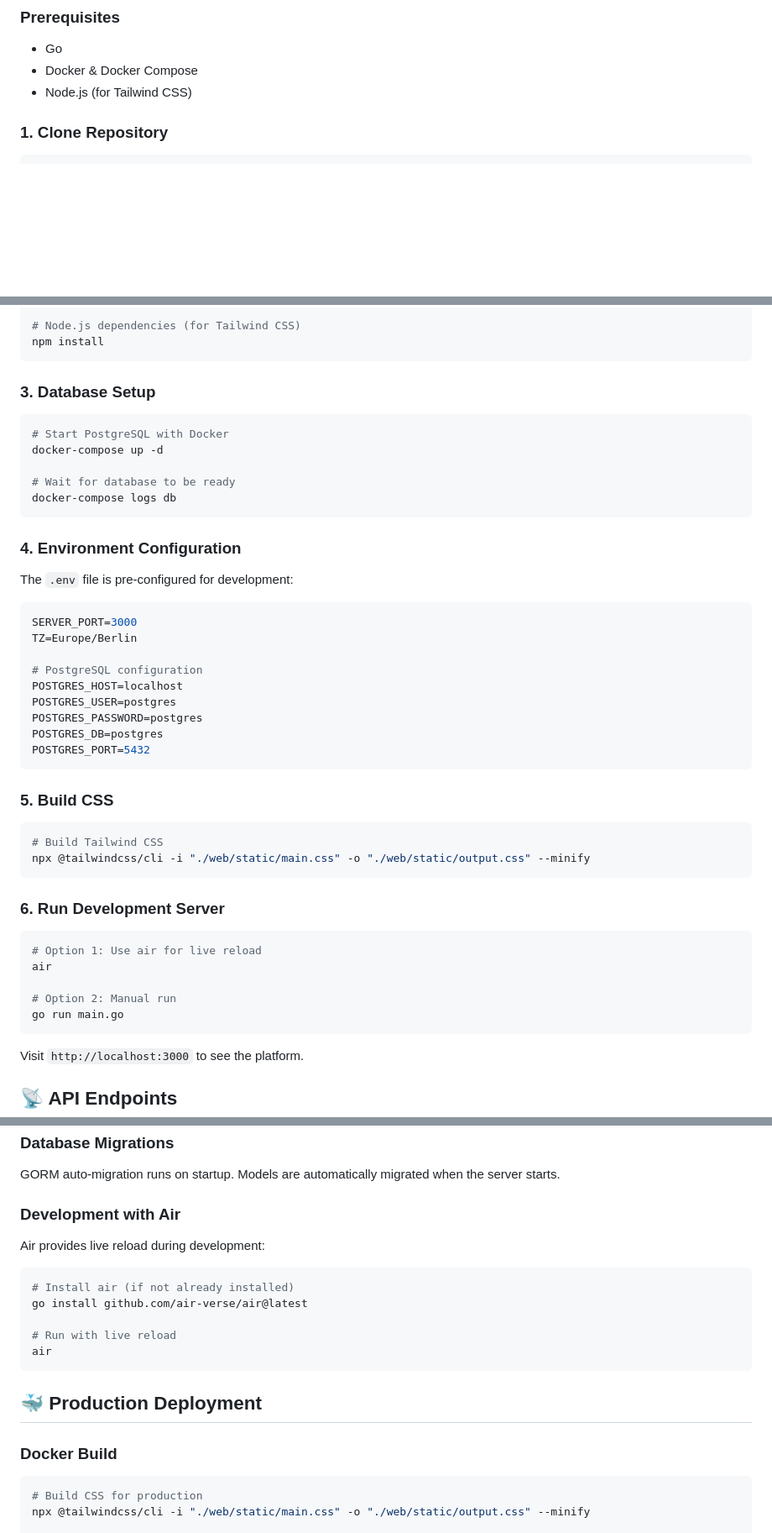
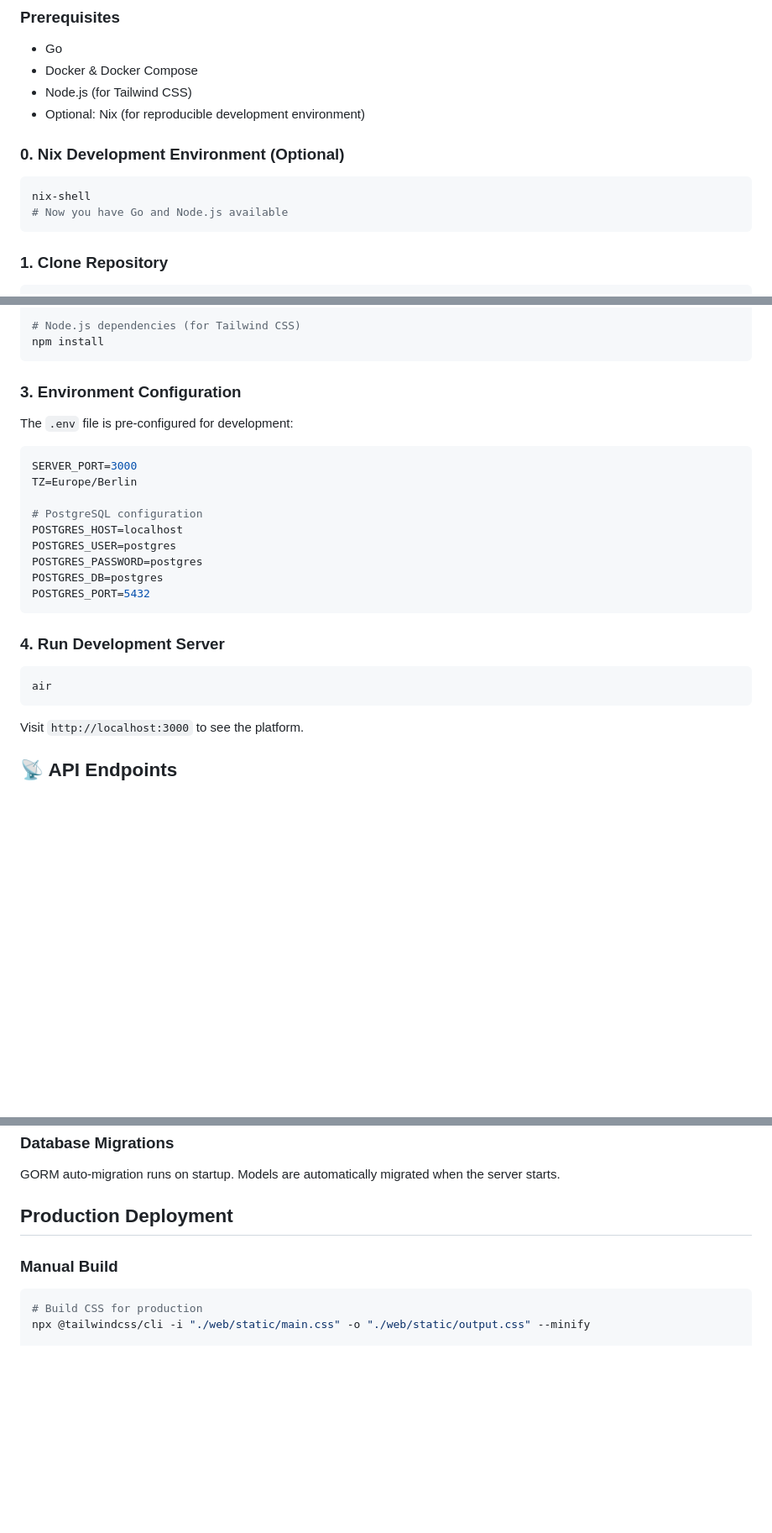
Before and after one commit to ananyatimalsina/yourvoice, a Markdown page: README.md, 3 parts joined by grey strips. Shown at 84% size. GitHub-like rendering; blank space fills up the shorter version.

````diff
--- a/README.md
+++ b/README.md
@@ -82,6 +82,14 @@ The authority never sees the original secret, and the server cannot link credent
 - Go
 - Docker & Docker Compose
 - Node.js (for Tailwind CSS)
+- Optional: Nix (for reproducible development environment)
+
+### 0. Nix Development Environment (Optional)
+
+```bash
+nix-shell
+# Now you have Go and Node.js available
+```
 
 ### 1. Clone Repository
 
@@ -100,17 +108,7 @@ go mod tidy
 npm install
 ```
 
-### 3. Database Setup
-
-```bash
-# Start PostgreSQL with Docker
-docker-compose up -d
-
-# Wait for database to be ready
-docker-compose logs db
-```
-
-### 4. Environment Configuration
+### 3. Environment Configuration
 
 The `.env` file is pre-configured for development:
 
@@ -126,21 +124,10 @@ POSTGRES_DB=postgres
 POSTGRES_PORT=5432
 ```
 
-### 5. Build CSS
+### 4. Run Development Server
 
 ```bash
-# Build Tailwind CSS
-npx @tailwindcss/cli -i "./web/static/main.css" -o "./web/static/output.css" --minify
-```
-
-### 6. Run Development Server
-
-```bash
-# Option 1: Use air for live reload
 air
-
-# Option 2: Manual run
-go run main.go
 ```
 
 Visit `http://localhost:3000` to see the platform.
@@ -238,21 +225,9 @@ type NewModel struct {
 
 GORM auto-migration runs on startup. Models are automatically migrated when the server starts.
 
-### Development with Air
+## Production Deployment
 
-Air provides live reload during development:
-
-```bash
-# Install air (if not already installed)
-go install github.com/air-verse/air@latest
-
-# Run with live reload
-air
-```
-
-## 🐳 Production Deployment
-
-### Docker Build
+### Manual Build
 
 ```bash
 # Build CSS for production
````
Also changed, not shown: other parts of README.md (+5 -5 lines).
